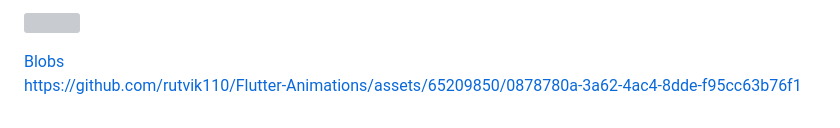
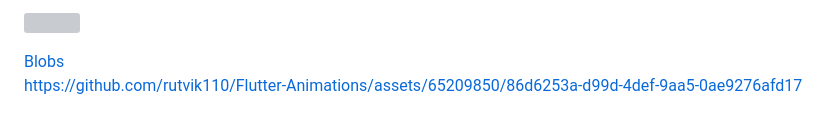
Before and after one commit to rutvik110/Flutter-Animations, a Markdown page: README.md, the part around the change. GitHub-like rendering; grey boxes are pictures that could not be loaded.

```diff
--- a/README.md
+++ b/README.md
@@ -71,4 +71,4 @@ https://user-images.githubusercontent.com/65209850/216130784-843b0ba8-341b-49c3-
  Blobs
 </a>
 
-https://github.com/rutvik110/Flutter-Animations/assets/65209850/0878780a-3a62-4ac4-8dde-f95cc63b76f1
+https://github.com/rutvik110/Flutter-Animations/assets/65209850/86d6253a-d99d-4def-9aa5-0ae9276afd17
```
